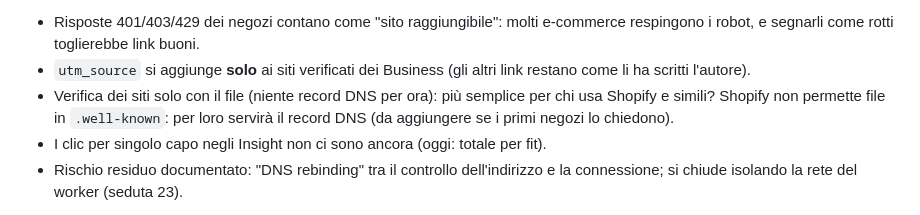
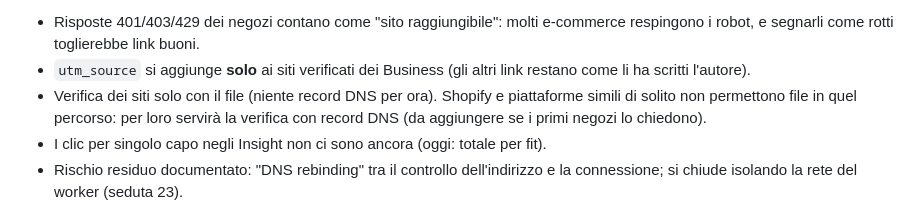
Before and after one commit to giaqufra-cyber/WearX, a Markdown page: docs/SEDUTE.md, the part around the change. Rendered like a GitHub page.

Commit message:
Registro seduta 21: nota sulla verifica dei siti
Co-Authored-By: Claude Opus 5.5 <noreply@anthropic.com>
Claude-Session: https://claude.ai/code/session_01YJGS3WnAjHLUNrXH1fZ5ax

```diff
--- a/docs/SEDUTE.md
+++ b/docs/SEDUTE.md
@@ -959,8 +959,8 @@ Note e decisioni da confermare:
   robot, e segnarli come rotti toglierebbe link buoni.
 - `utm_source` si aggiunge **solo** ai siti verificati dei Business (gli altri link restano come
   li ha scritti l'autore).
-- Verifica dei siti solo con il file (niente record DNS per ora): più semplice per chi usa Shopify
-  e simili? Shopify non permette file in `.well-known`: per loro servirà il record DNS (da
+- Verifica dei siti solo con il file (niente record DNS per ora). Shopify e piattaforme simili di
+  solito non permettono file in quel percorso: per loro servirà la verifica con record DNS (da
   aggiungere se i primi negozi lo chiedono).
 - I clic per singolo capo negli Insight non ci sono ancora (oggi: totale per fit).
 - Rischio residuo documentato: "DNS rebinding" tra il controllo dell'indirizzo e la connessione;
```
